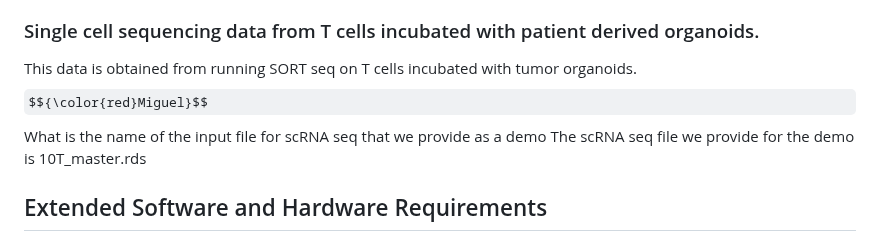
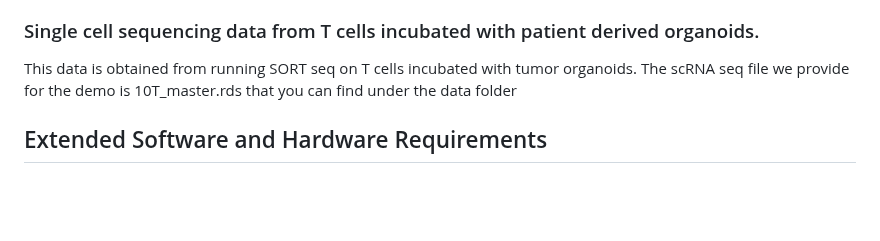
Before and after one commit to imAIgene-Dream3D/BGT, a Markdown page: README.md, the part around the change. Drawn GitHub-style; some formulas as TeX source; blank space fills up the shorter version.

```diff
--- a/README.md
+++ b/README.md
@@ -9,8 +9,7 @@ This data is obtained by performing multispectral time-lapse imaging of T cells
 
 ### Single cell sequencing data from T cells incubated with patient derived organoids.
 This data is obtained from running SORT seq on T cells incubated with tumor organoids.
-$${\color{red}Miguel}$$ What is the name of the input file for scRNA seq that we provide as a demo
-The scRNA seq file we provide for the demo is 10T_master.rds
+The scRNA seq file we provide for the demo is 10T_master.rds that you can find under the data folder
 
 ## Extended Software and Hardware Requirements
 As the BGT pipeline is an extended implementation to the BEHAV3D protocol, the input data required to apply it is generated from BEHAV3D pipeline, which has been extensively described [Alieva et al, Nat Protoc, 2024](https://www.nature.com/articles/s41596-024-00972-6)
```
